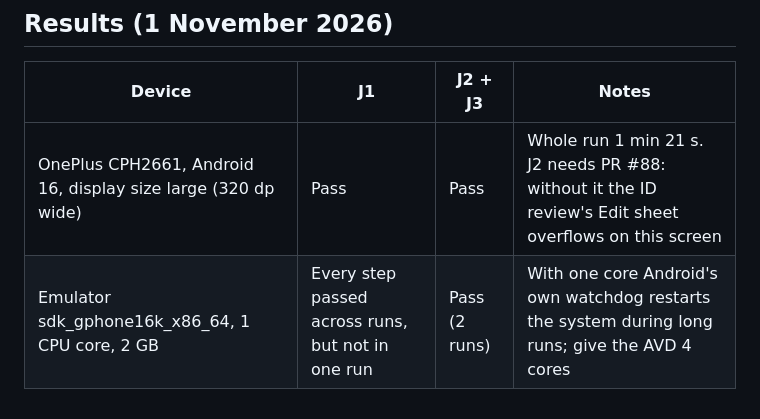
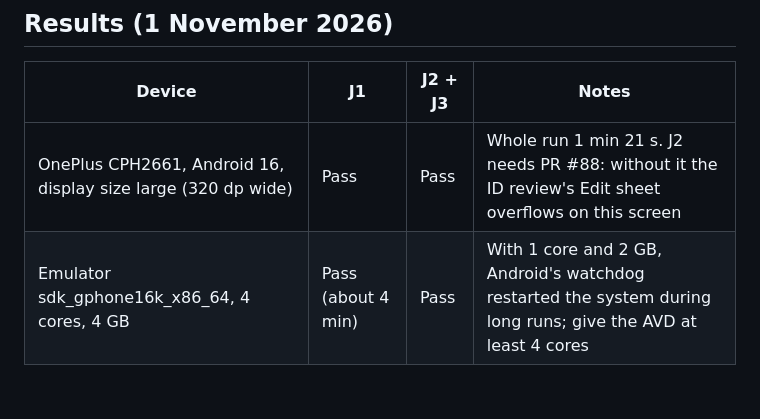
Before and after one commit to varun15j/pfd_editor, a Markdown page: lumascan_app/docs/test-cases-user-journeys.md, the part around the change. Rendered like a GitHub page.

Commit message:
User journey results: all pass on the emulator with 4 cores
Co-Authored-By: Claude Opus 5.5 <noreply@anthropic.com>

```diff
--- a/lumascan_app/docs/test-cases-user-journeys.md
+++ b/lumascan_app/docs/test-cases-user-journeys.md
@@ -80,4 +80,4 @@ readable; the Basic plan shows the upgrade pop-up instead.
 | Device | J1 | J2 + J3 | Notes |
 |---|---|---|---|
 | OnePlus CPH2661, Android 16, display size large (320 dp wide) | Pass | Pass | Whole run 1 min 21 s. J2 needs PR #88: without it the ID review's Edit sheet overflows on this screen |
-| Emulator sdk_gphone16k_x86_64, 1 CPU core, 2 GB | Every step passed across runs, but not in one run | Pass (2 runs) | With one core Android's own watchdog restarts the system during long runs; give the AVD 4 cores |
+| Emulator sdk_gphone16k_x86_64, 4 cores, 4 GB | Pass (about 4 min) | Pass | With 1 core and 2 GB, Android's watchdog restarted the system during long runs; give the AVD at least 4 cores |
```
